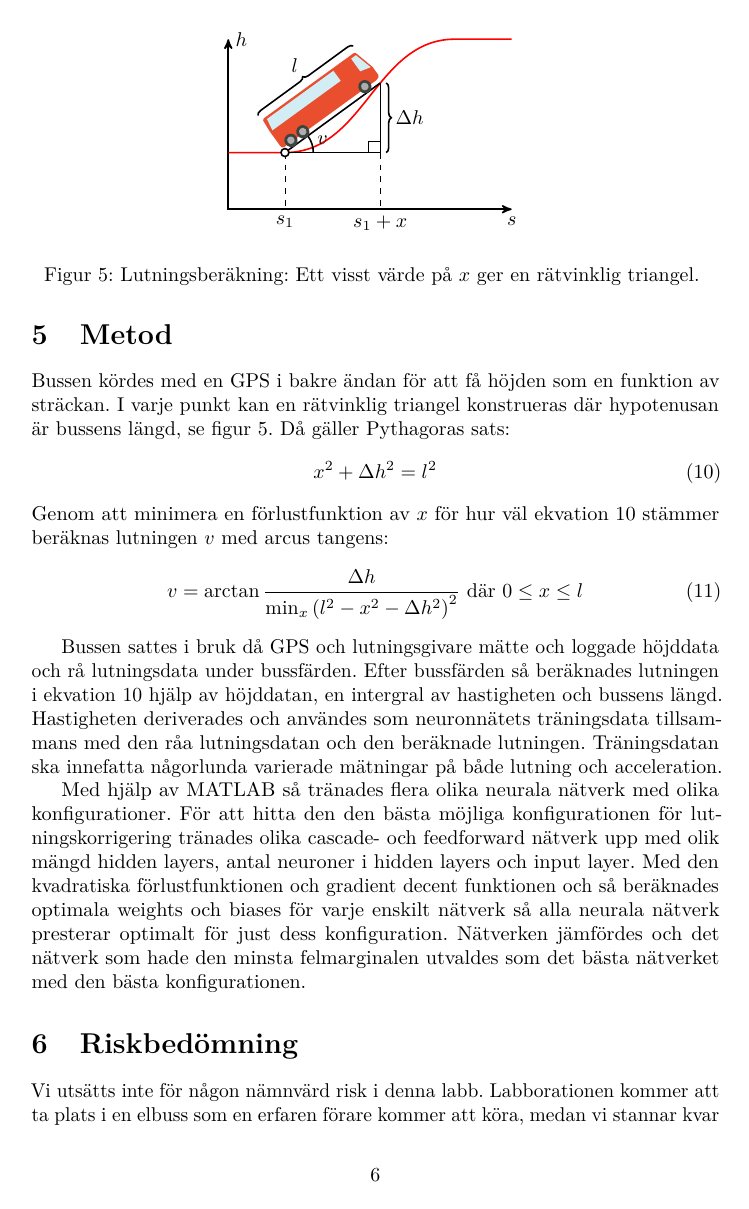
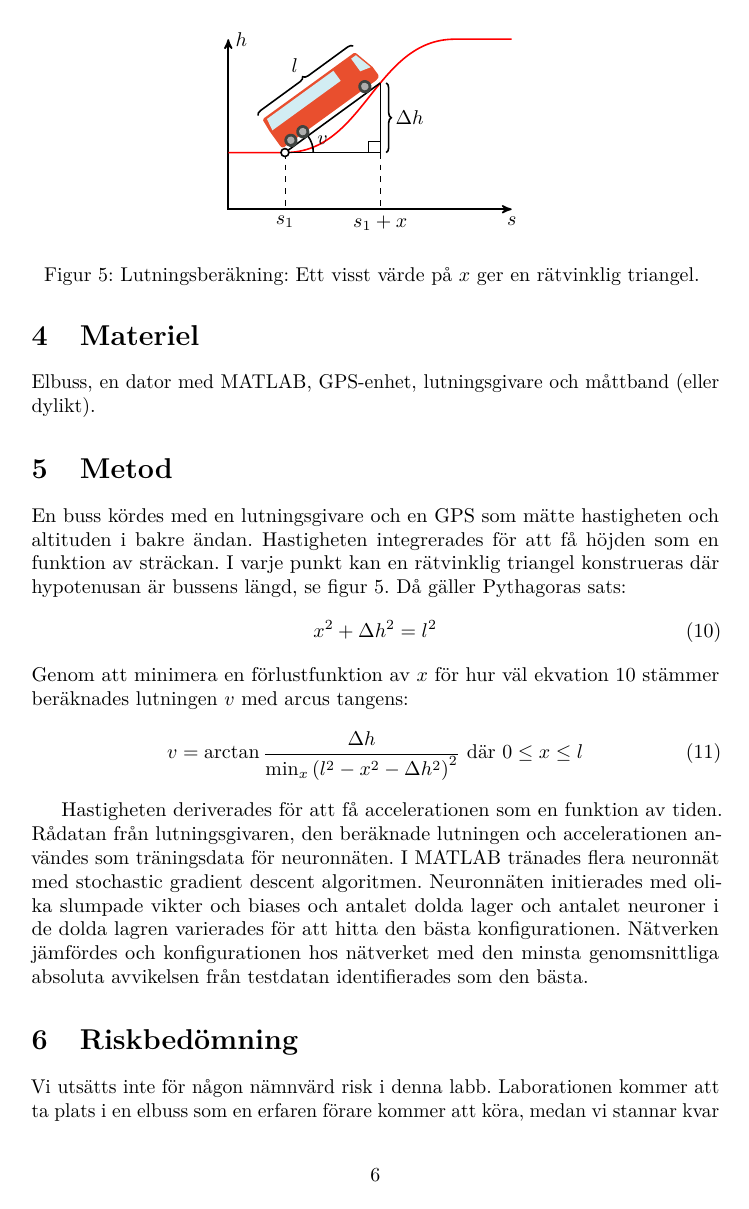
Before and after one commit to W-johansson/Gymnasiearbete, a LaTeX document (projektplan.tex, which reads metod.tex): page 7 of 9. Compiled offline with pdfLaTeX.

Commit message:
Fixa många saker.
Ändrade där det stod "friktionskraften" istället för "friktionskraftens
moment". Förtydligade metoddelen. Ändrade några stavfel.

```diff
--- a/metod.tex
+++ b/metod.tex
@@ -85,7 +85,9 @@
 	\caption{Lutningsberäkning: Ett visst värde på $x$ ger en rätvinklig triangel. \label{fig:fetbuss}}
 \end{figure}
 
-Bussen kördes med en GPS i bakre ändan för att få höjden som en funktion av sträckan.
+En buss kördes med en lutningsgivare och
+en GPS som mätte hastigheten och altituden i bakre ändan.
+Hastigheten integrerades för att få höjden som en funktion av sträckan.
 I varje punkt kan en rätvinklig triangel konstrueras
 där hypotenusan är bussens längd, se figur~\ref{fig:fetbuss}.
 Då gäller Pythagoras sats:
@@ -94,32 +96,18 @@ Då gäller Pythagoras sats:
 \end{equation}
 Genom att minimera en förlustfunktion av $x$
 för hur väl ekvation~\ref{eq:pythsats} stämmer
-beräknas lutningen $v$ med arcus tangens:
+beräknades lutningen $v$ med arcus tangens:
 \begin{equation}
 	v = \arctan \frac{\Delta h}{\min_x \left(l^2 - x^2 - \Delta h^2 \right)^2} \text{ där } 0 \leq x \leq l
 \end{equation}
 
-Bussen sattes i bruk då GPS och lutningsgivare mätte och loggade höjddata och
-rå lutningsdata under bussfärden.
-Efter bussfärden så beräknades lutningen i ekvation 10
-hjälp av höjddatan, en intergral av hastigheten och bussens längd.
-Hastigheten deriverades och användes som neuronnätets träningsdata tillsammans med den
-råa lutningsdatan och den beräknade lutningen.
-Träningsdatan ska innefatta någorlunda varierade mätningar på både lutning och acceleration.
-
-Med hjälp av MATLAB så tränades flera olika neurala nätverk med olika konfigurationer.
-För att hitta den den bästa möjliga konfigurationen för lutningskorrigering tränades
-olika cascade- och feedforward nätverk upp med olik mängd hidden layers, antal neuroner
-i hidden layers och input layer.
-Med den kvadratiska förlustfunktionen och gradient decent funktionen och så beräknades
-optimala weights och biases för varje enskilt nätverk så alla neurala nätverk presterar
-optimalt för just dess konfiguration.
-Nätverken jämfördes och det nätverk som hade den minsta felmarginalen utvaldes som det
-bästa nätverket med den bästa konfigurationen.
-% Anders TODO
-% Ska "fminbnd" funktionen och " h2 = interp1(s, h, s1 + x)" förklaras här?
-%[Skriv in ett specifikt antal neruala nätverk som tränades upp (görs efter projektveckan) (eller blir det bättre att inte ha ett specifikt antal?)]
-%Såg att det fanns ingen bakgrund om cascadeforward - Ska vi bara testa feedforward nätverk?
-%Hur mycket tid ska vi ge ett nätverk att träna? 1, 10, 40 min? Detta beror väl på hur snabbt de tränas och hur snabbt de närmar sig det optimala. Säg 180 min / antal nätverk = träningstid för ett nätverk ? Antar att vi kan bestämma vad som är rimligt på projektveckan.
-%   OBS!_-_-_-_-_-_-_-_-_Hur ska vi jämföra dem objektivt?_-_-_-_-_-_-_-_-_-_  Vi skulle kunna beräkna den absoluta intergralen mellan nätverkets output och den riktiga lutningen och välja det nätverk som får det lägsta värdet (är detta rimligt/möjligt?). Om vi endast tränar ca 20st så är väl det möjligt att jämflöra dem för hand.
-%Ska ett mer passande ord än 'optimal' användas då det är inte helt optimalt i sig, utan de är de bästa vi kunde hitta?
+Hastigheten deriverades för att få accelerationen som en funktion av tiden.
+Rådatan från lutningsgivaren, den beräknade lutningen
+och accelerationen användes som träningsdata för neuronnäten.
+I MATLAB tränades flera neuronnät med stochastic gradient descent algoritmen.
+Neuronnäten initierades med olika slumpade vikter och biases och
+antalet dolda lager och antalet neuroner i de dolda lagren varierades
+för att hitta den bästa konfigurationen.
+Nätverken jämfördes och konfigurationen hos nätverket med
+den minsta genomsnittliga absoluta avvikelsen från testdatan
+identifierades som den bästa.
--- a/projektplan.tex
+++ b/projektplan.tex
@@ -27 +27,3 @@
 
+\section{Materiel}
+Elbuss, en dator med MATLAB, GPS-enhet, lutningsgivare och
@@ -33,8 +33,8 @@ måttband (eller dylikt).
 
 \section{Riskbedömning}
 Vi utsätts inte för någon nämnvärd risk i denna labb.
-Labborationen kommer att ta plats i en elbuss som en erfaren förare kommer att köra,
-medan vi stannar kvar på marken och låter våra instrument automatiskt ta egna mätvärden.
+Laborationen kommer att ta plats i en elbuss som en erfaren förare kommer att köra,
+medan vi stannar kvar på marken och låter våra instrument automatiskt sampla mätvärden.
 Därmed utsätts vi inte för någon större risk än vad en vanlig vardag utgör.
 
 \section{Tidsplan för arbetet}
```
Also changed, not shown: inledning.tex (+9 -9 lines), main.tex (+1 -1 lines), projektplan.tex (8 more changed lines).
